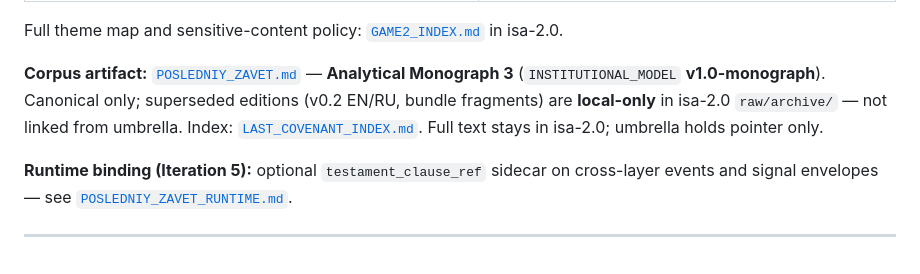
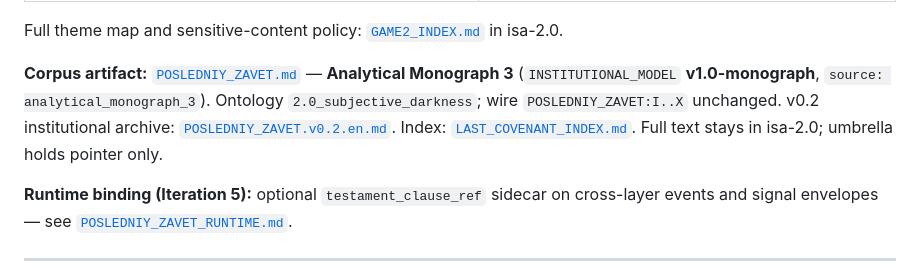
Before and after one commit to errorlogy/ai-native-gov, a Markdown page: docs/integrations/GAME2_ISA_BRIDGE.md, the part around the change. GitHub-like rendering.

```diff
--- a/docs/integrations/GAME2_ISA_BRIDGE.md
+++ b/docs/integrations/GAME2_ISA_BRIDGE.md
@@ -35,7 +35,7 @@ Institutional relevance for AI Native Gov:
 
 Full theme map and sensitive-content policy: [`GAME2_INDEX.md`](https://github.com/errorlogy/isa-2.0/blob/main/docs/CORPUS/GAME2_INDEX.md) in isa-2.0.
 
-**Corpus artifact:** [`POSLEDNIY_ZAVET.md`](https://github.com/errorlogy/isa-2.0/blob/main/docs/CORPUS/artifacts/POSLEDNIY_ZAVET.md) — **Analytical Monograph 3** (`INSTITUTIONAL_MODEL` **v1.0-monograph**). Canonical only; superseded editions (v0.2 EN/RU, bundle fragments) are **local-only** in isa-2.0 `raw/archive/` — not linked from umbrella. Index: [`LAST_COVENANT_INDEX.md`](https://github.com/errorlogy/isa-2.0/blob/main/docs/CORPUS/LAST_COVENANT_INDEX.md). Full text stays in isa-2.0; umbrella holds pointer only.
+**Corpus artifact:** [`POSLEDNIY_ZAVET.md`](https://github.com/errorlogy/isa-2.0/blob/main/docs/CORPUS/artifacts/POSLEDNIY_ZAVET.md) — **Analytical Monograph 3** (`INSTITUTIONAL_MODEL` **v1.0-monograph**, `source: analytical_monograph_3`). Ontology `2.0_subjective_darkness`; wire `POSLEDNIY_ZAVET:I..X` unchanged. v0.2 institutional archive: [`POSLEDNIY_ZAVET.v0.2.en.md`](https://github.com/errorlogy/isa-2.0/blob/main/docs/CORPUS/artifacts/POSLEDNIY_ZAVET.v0.2.en.md). Index: [`LAST_COVENANT_INDEX.md`](https://github.com/errorlogy/isa-2.0/blob/main/docs/CORPUS/LAST_COVENANT_INDEX.md). Full text stays in isa-2.0; umbrella holds pointer only.
 
 **Runtime binding (Iteration 5):** optional `testament_clause_ref` sidecar on cross-layer events and signal envelopes — see [`POSLEDNIY_ZAVET_RUNTIME.md`](POSLEDNIY_ZAVET_RUNTIME.md).
 
```
Also changed, not shown: docs/integrations/POSLEDNIY_ZAVET_RUNTIME.md (+12 -11 lines).
